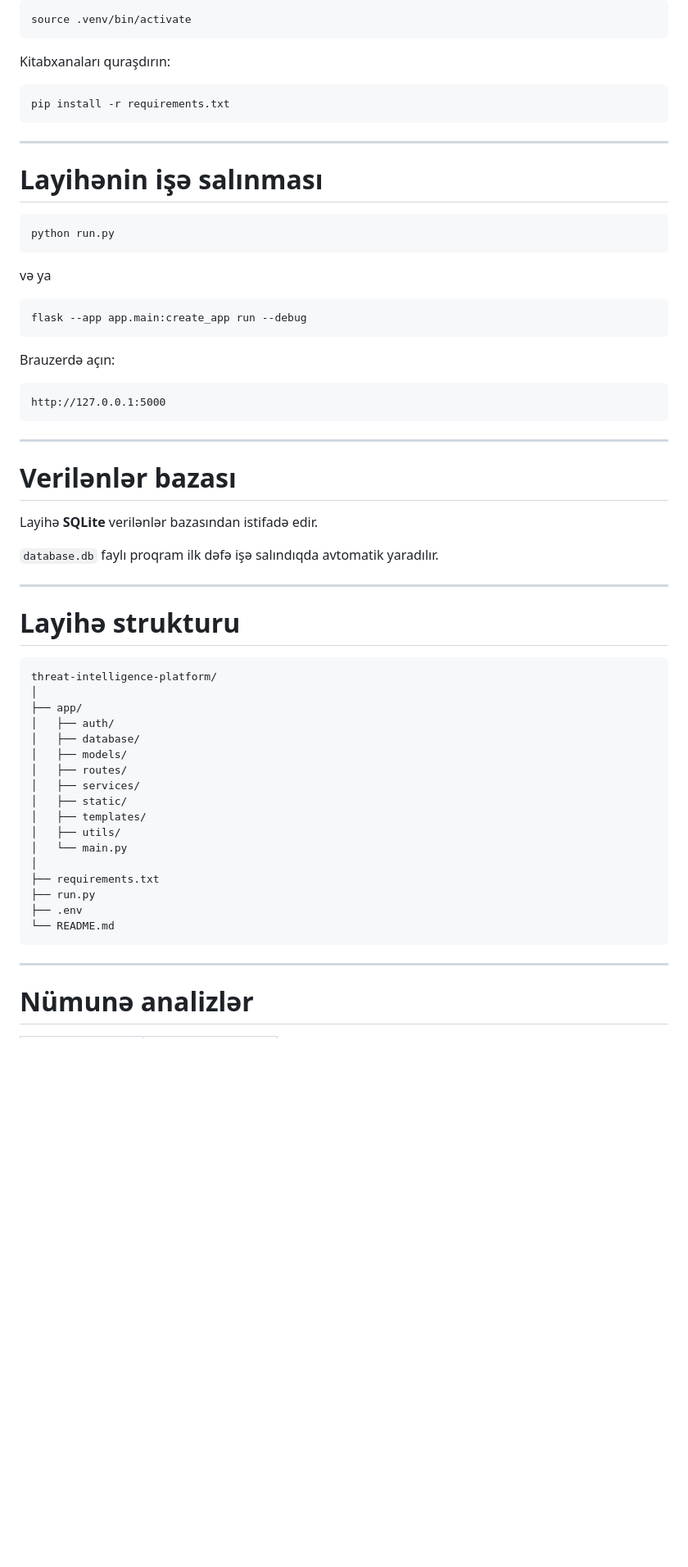
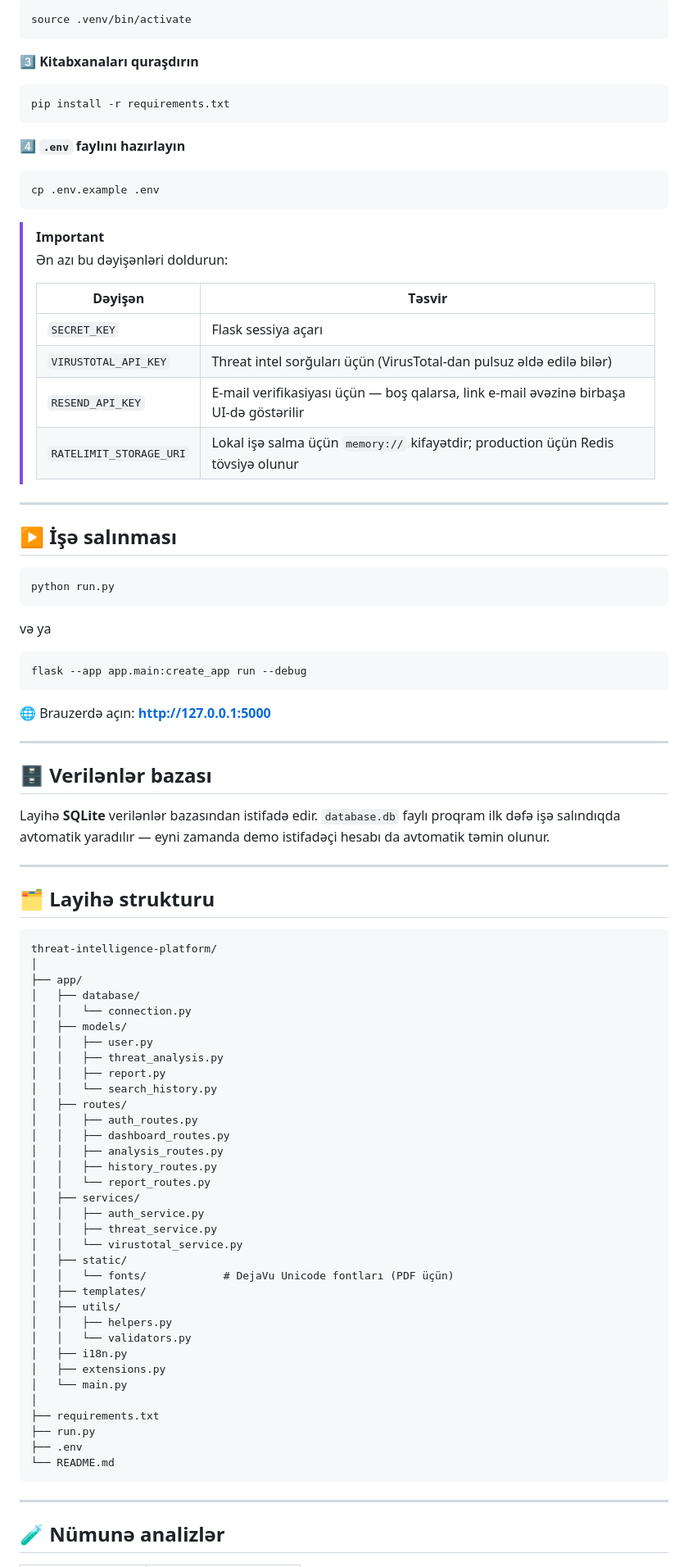
Before and after one commit to eLmincfrLu/T--3, a Markdown page: README.md, the part around one of its changes. Shown at 82% size. Drawn GitHub-style; folded sections open; blank space fills up the shorter version.

````diff
--- a/README.md
+++ b/README.md
@@ -123,15 +183,33 @@ python -m venv .venv
 source .venv/bin/activate
 ```
 
-Kitabxanaları quraşdırın:
+</details>
+
+**3️⃣ Kitabxanaları quraşdırın**
 
 ```bash
 pip install -r requirements.txt
 ```
 
+**4️⃣ `.env` faylını hazırlayın**
+
+```bash
+cp .env.example .env
+```
+
+> [!IMPORTANT]
+> Ən azı bu dəyişənləri doldurun:
+>
+> | Dəyişən | Təsvir |
+> |---|---|
+> | `SECRET_KEY` | Flask sessiya açarı |
+> | `VIRUSTOTAL_API_KEY` | Threat intel sorğuları üçün (VirusTotal-dan pulsuz əldə edilə bilər) |
+> | `RESEND_API_KEY` | E-mail verifikasiyası üçün — boş qalarsa, link e-mail əvəzinə birbaşa UI-də göstərilir |
+> | `RATELIMIT_STORAGE_URI` | Lokal işə salma üçün `memory://` kifayətdir; production üçün Redis tövsiyə olunur |
+
 ---
 
-# Layihənin işə salınması
+## ▶️ İşə salınması
 
 ```bash
 python run.py
@@ -143,36 +221,47 @@ və ya
 flask --app app.main:create_app run --debug
 ```
 
-Brauzerdə açın:
-
-```text
-http://127.0.0.1:5000
-```
+🌐 Brauzerdə açın: **http://127.0.0.1:5000**
 
 ---
 
-# Verilənlər bazası
+## 🗄️ Verilənlər bazası
 
-Layihə **SQLite** verilənlər bazasından istifadə edir.
-
-`database.db` faylı proqram ilk dəfə işə salındıqda avtomatik yaradılır.
+Layihə **SQLite** verilənlər bazasından istifadə edir. `database.db` faylı proqram ilk dəfə işə salındıqda avtomatik yaradılır — eyni zamanda demo istifadəçi hesabı da avtomatik təmin olunur.
 
 ---
 
-# Layihə strukturu
+## 🗂️ Layihə strukturu
 
 ```text
 threat-intelligence-platform/
 │
 ├── app/
-│   ├── auth/
 │   ├── database/
+│   │   └── connection.py
 │   ├── models/
+│   │   ├── user.py
+│   │   ├── threat_analysis.py
+│   │   ├── report.py
+│   │   └── search_history.py
 │   ├── routes/
+│   │   ├── auth_routes.py
+│   │   ├── dashboard_routes.py
+│   │   ├── analysis_routes.py
+│   │   ├── history_routes.py
+│   │   └── report_routes.py
 │   ├── services/
+│   │   ├── auth_service.py
+│   │   ├── threat_service.py
+│   │   └── virustotal_service.py
 │   ├── static/
+│   │   └── fonts/            # DejaVu Unicode fontları (PDF üçün)
 │   ├── templates/
 │   ├── utils/
+│   │   ├── helpers.py
+│   │   └── validators.py
+│   ├── i18n.py
+│   ├── extensions.py
 │   └── main.py
 │
 ├── requirements.txt
@@ -183,5 +272,5 @@ threat-intelligence-platform/
 
 ---
 
-# Nümunə analizlər
+## 🧪 Nümunə analizlər
 
````
Also changed, not shown: other parts of README.md (+161 -90 lines).
